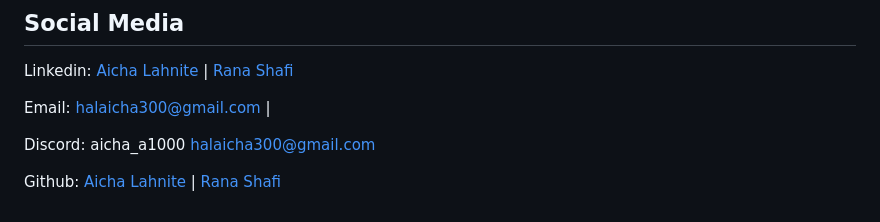
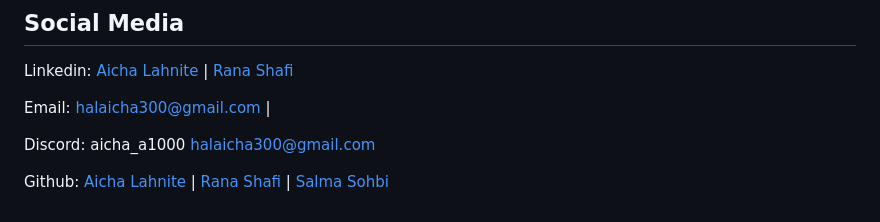
Before and after one commit to ranaitsan123/VulneraScan, a Markdown page: README.md, the part around the change printed below. Rendered like a GitHub page.

```diff
--- a/README.md
+++ b/README.md
@@ -217,4 +217,4 @@ Email: halaicha300@gmail.com |
 
 Discord: aicha_a1000 <halaicha300@gmail.com>
 
-Github: [Aicha Lahnite](https://github.com/ranaitsan123) | [Rana Shafi](https://github.com/RanaShafi04)
+Github: [Aicha Lahnite](https://github.com/ranaitsan123) | [Rana Shafi](https://github.com/RanaShafi04) | [Salma Sohbi](https://github.com/salma-77)
```
Also changed, not shown: other parts of README.md (+1 -1 lines).
